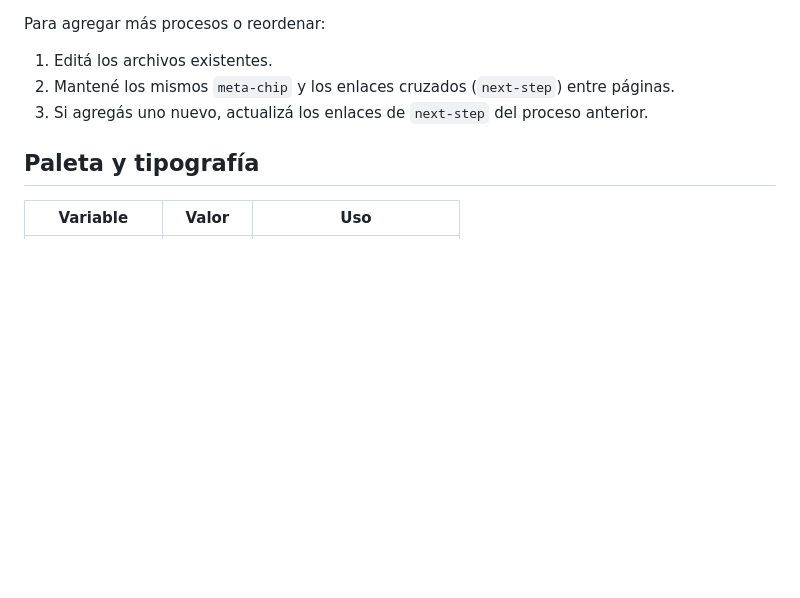
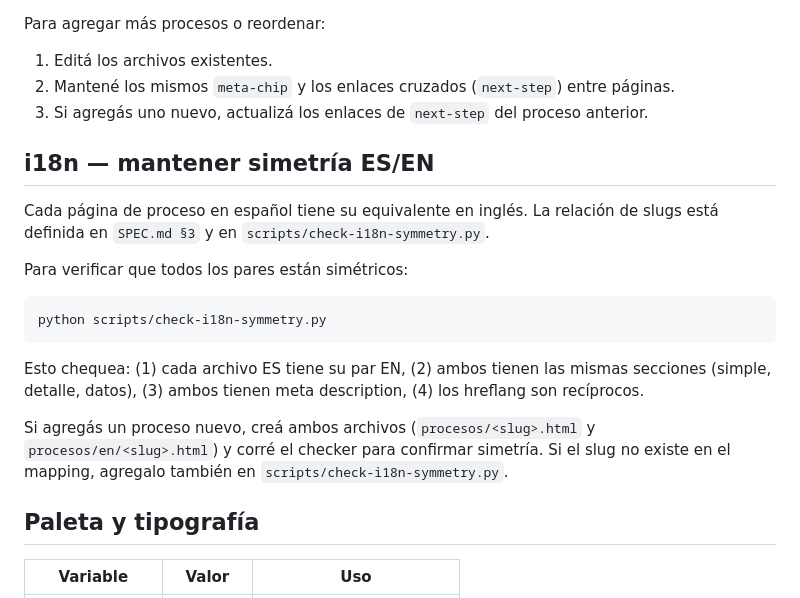
Before and after one commit to zarakiomg96-lang/pelletized-seed-plant, a Markdown page: README.md, the part around the change. Drawn GitHub-style; blank space fills up the shorter version.

Commit message:
docs: add i18n symmetry workflow to README
Documents how to maintain ES/EN process page pairs, run the
check-i18n-symmetry.py checker, and what to do when adding a
new process (create both files + update slug mapping).

````diff
--- a/README.md
+++ b/README.md
@@ -137,6 +137,20 @@ Para agregar más procesos o reordenar:
 2. Mantené los mismos `meta-chip` y los enlaces cruzados (`next-step`) entre páginas.
 3. Si agregás uno nuevo, actualizá los enlaces de `next-step` del proceso anterior.
 
+## i18n — mantener simetría ES/EN
+
+Cada página de proceso en español tiene su equivalente en inglés. La relación de slugs está definida en `SPEC.md §3` y en `scripts/check-i18n-symmetry.py`.
+
+Para verificar que todos los pares están simétricos:
+
+```bash
+python scripts/check-i18n-symmetry.py
+```
+
+Esto chequea: (1) cada archivo ES tiene su par EN, (2) ambos tienen las mismas secciones (simple, detalle, datos), (3) ambos tienen meta description, (4) los hreflang son recíprocos.
+
+Si agregás un proceso nuevo, creá ambos archivos (`procesos/<slug>.html` y `procesos/en/<slug>.html`) y corré el checker para confirmar simetría. Si el slug no existe en el mapping, agregalo también en `scripts/check-i18n-symmetry.py`.
+
 ## Paleta y tipografía
 
 | Variable | Valor | Uso |
````
